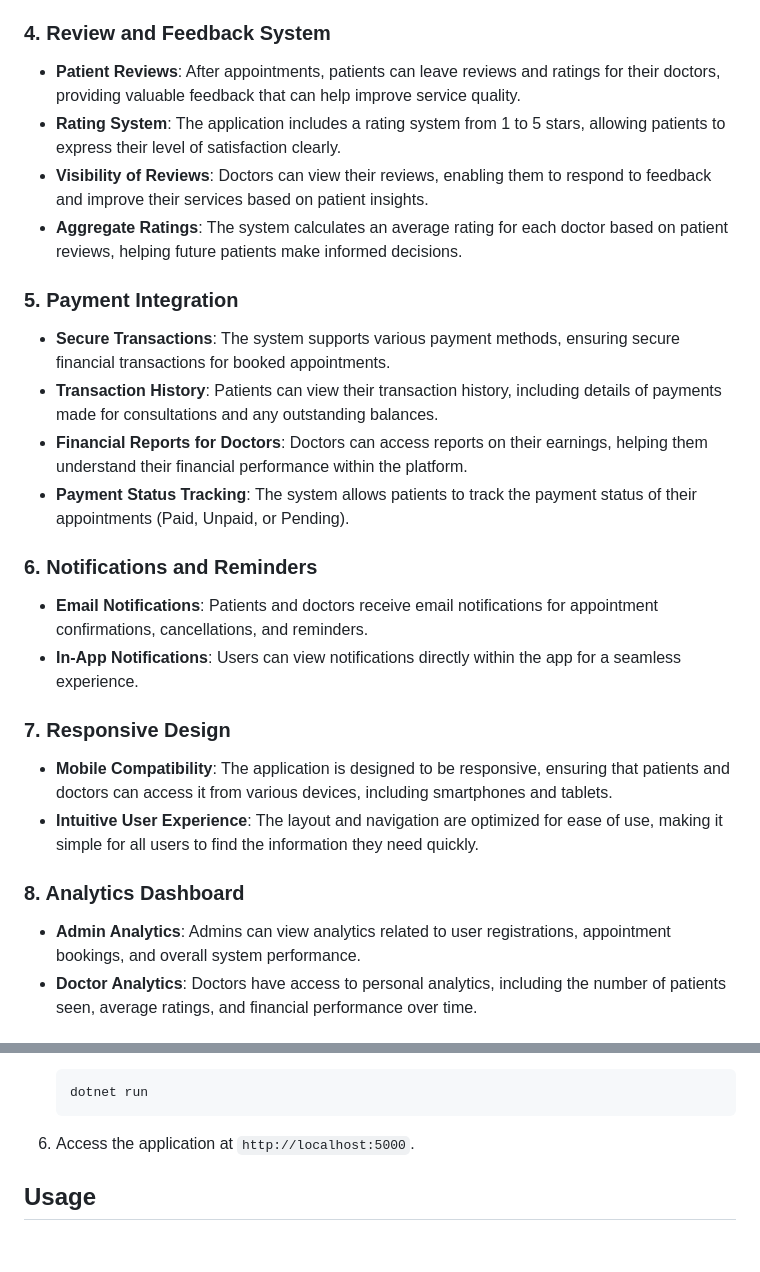
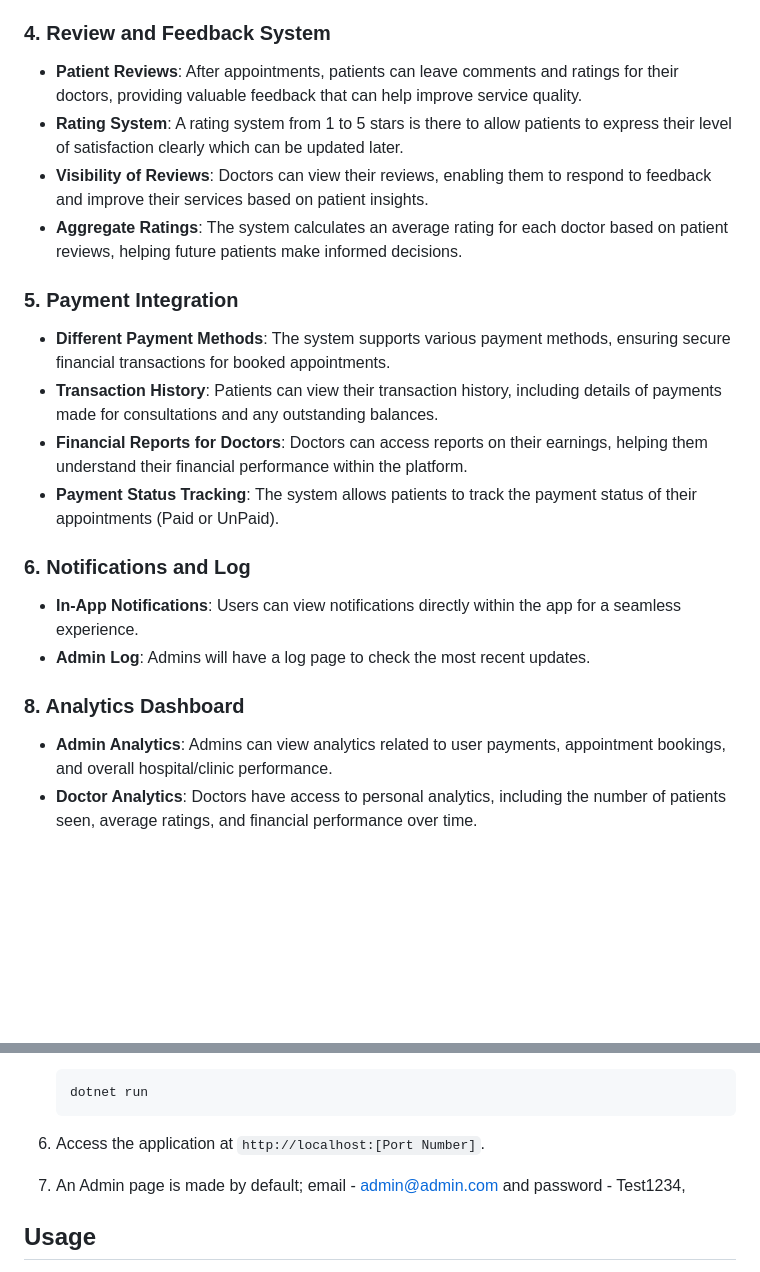
Before and after one commit to ibnuladib/AppointmentWebApp, a Markdown page: README.md, 2 parts joined by grey strips. Drawn GitHub-style; blank space fills up the shorter version.

````diff
--- a/README.md
+++ b/README.md
@@ -35,27 +38,23 @@ All these actions will be done through a user-friendly interface.
 - **Patient Role**: Patients can create accounts, book appointments, and leave reviews for their doctors. They can view their appointment history, manage their profile information, and view their consultation fees.
 
 ### 4. Review and Feedback System
-- **Patient Reviews**: After appointments, patients can leave reviews and ratings for their doctors, providing valuable feedback that can help improve service quality.
-- **Rating System**: The application includes a rating system from 1 to 5 stars, allowing patients to express their level of satisfaction clearly.
+- **Patient Reviews**: After appointments, patients can leave comments and ratings for their doctors, providing valuable feedback that can help improve service quality.
+- **Rating System**: A rating system from 1 to 5 stars is there to allow patients to express their level of satisfaction clearly which can be updated later.
 - **Visibility of Reviews**: Doctors can view their reviews, enabling them to respond to feedback and improve their services based on patient insights.
 - **Aggregate Ratings**: The system calculates an average rating for each doctor based on patient reviews, helping future patients make informed decisions.
 
 ### 5. Payment Integration
-- **Secure Transactions**: The system supports various payment methods, ensuring secure financial transactions for booked appointments.
+- **Different Payment Methods**: The system supports various payment methods, ensuring secure financial transactions for booked appointments.
 - **Transaction History**: Patients can view their transaction history, including details of payments made for consultations and any outstanding balances.
 - **Financial Reports for Doctors**: Doctors can access reports on their earnings, helping them understand their financial performance within the platform.
-- **Payment Status Tracking**: The system allows patients to track the payment status of their appointments (Paid, Unpaid, or Pending).
+- **Payment Status Tracking**: The system allows patients to track the payment status of their appointments (Paid or UnPaid).
 
-### 6. Notifications and Reminders
-- **Email Notifications**: Patients and doctors receive email notifications for appointment confirmations, cancellations, and reminders.
+### 6. Notifications and Log
 - **In-App Notifications**: Users can view notifications directly within the app for a seamless experience.
-
-### 7. Responsive Design
-- **Mobile Compatibility**: The application is designed to be responsive, ensuring that patients and doctors can access it from various devices, including smartphones and tablets.
-- **Intuitive User Experience**: The layout and navigation are optimized for ease of use, making it simple for all users to find the information they need quickly.
+- **Admin Log**: Admins will have a log page to check the most recent updates.
 
 ### 8. Analytics Dashboard
-- **Admin Analytics**: Admins can view analytics related to user registrations, appointment bookings, and overall system performance.
+- **Admin Analytics**: Admins can view analytics related to user payments, appointment bookings, and overall hospital/clinic performance.
 - **Doctor Analytics**: Doctors have access to personal analytics, including the number of patients seen, average ratings, and financial performance over time.
 
 ## MVC Architecture
@@ -138,7 +146,9 @@ To get a copy of the project up and running on your local machine for developmen
     dotnet run
     ```
 
-6. Access the application at `http://localhost:5000`.
+6. Access the application at `http://localhost:[Port Number]`.
+
+7. An Admin page is made by default; email - admin@admin.com and password - Test1234,
 
 ## Usage
 
````
Also changed, not shown: other parts of README.md (+18 -6 lines).
